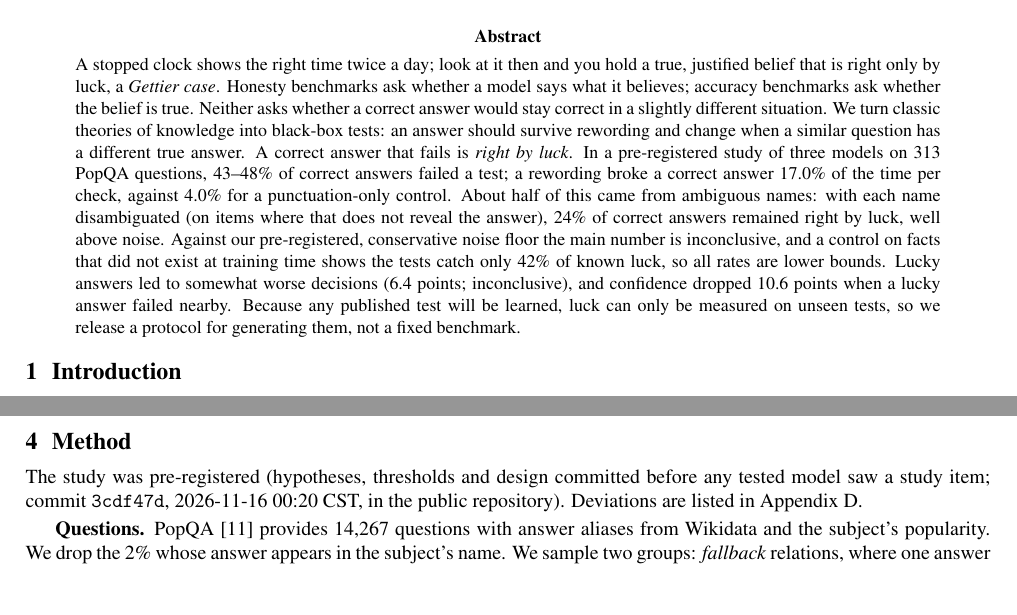
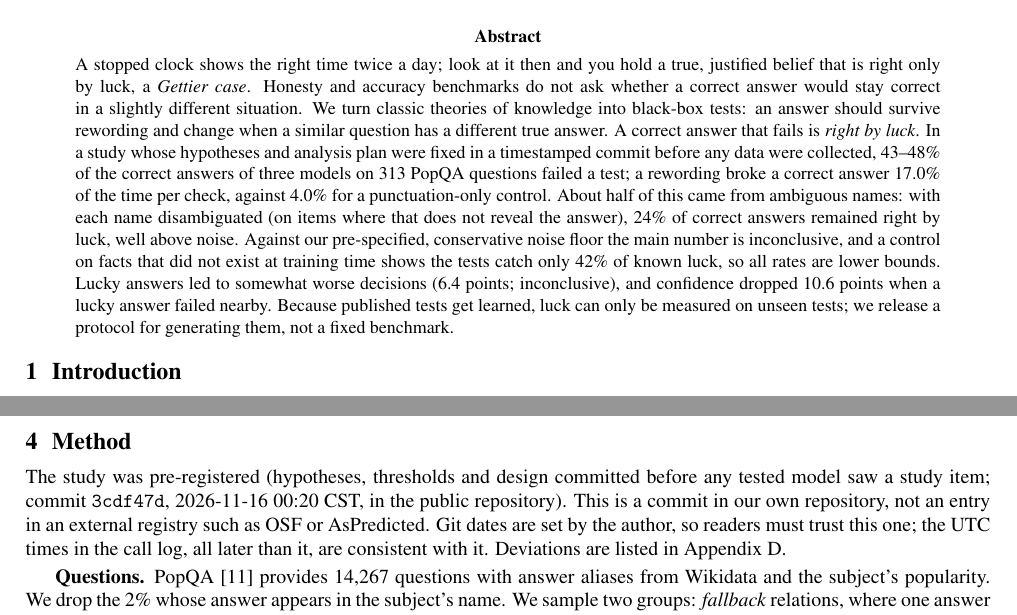
Before and after one commit to rasputin28/right-by-luck, a LaTeX paper (paper/paper.tex): two parts of pages 1 and 3 of 7, joined at a grey line, cut so that both start at the same text, the shorter picture padded with empty space. Compiled offline with pdfLaTeX.

Commit message:
paper: aclara que el pre-registro es un commit fechado, no un registro externo
Co-Authored-By: Claude Opus 5.5 <noreply@anthropic.com>

```diff
--- a/paper/paper.tex
+++ b/paper/paper.tex
@@ -30,7 +30,7 @@
 \maketitle
 
 \begin{abstract}
-\noindent A stopped clock shows the right time twice a day; look at it then and you hold a true, justified belief that is right only by luck, a \emph{Gettier case}. Honesty benchmarks ask whether a model says what it believes; accuracy benchmarks ask whether the belief is true. Neither asks whether a correct answer would stay correct in a slightly different situation. We turn classic theories of knowledge into black-box tests: an answer should survive rewording and change when a similar question has a different true answer. A correct answer that fails is \emph{right by luck}. In a pre-registered study of three models on 313 PopQA questions, 43--48\% of correct answers failed a test; a rewording broke a correct answer 17.0\% of the time per check, against 4.0\% for a punctuation-only control. About half of this came from ambiguous names: with each name disambiguated (on items where that does not reveal the answer), 24\% of correct answers remained right by luck, well above noise. Against our pre-registered, conservative noise floor the main number is inconclusive, and a control on facts that did not exist at training time shows the tests catch only 42\% of known luck, so all rates are lower bounds. Lucky answers led to somewhat worse decisions (6.4 points; inconclusive), and confidence dropped 10.6 points when a lucky answer failed nearby. Because any published test will be learned, luck can only be measured on unseen tests, so we release a protocol for generating them, not a fixed benchmark.
+\noindent A stopped clock shows the right time twice a day; look at it then and you hold a true, justified belief that is right only by luck, a \emph{Gettier case}. Honesty and accuracy benchmarks do not ask whether a correct answer would stay correct in a slightly different situation. We turn classic theories of knowledge into black-box tests: an answer should survive rewording and change when a similar question has a different true answer. A correct answer that fails is \emph{right by luck}. In a study whose hypotheses and analysis plan were fixed in a timestamped commit before any data were collected, 43--48\% of the correct answers of three models on 313 PopQA questions failed a test; a rewording broke a correct answer 17.0\% of the time per check, against 4.0\% for a punctuation-only control. About half of this came from ambiguous names: with each name disambiguated (on items where that does not reveal the answer), 24\% of correct answers remained right by luck, well above noise. Against our pre-specified, conservative noise floor the main number is inconclusive, and a control on facts that did not exist at training time shows the tests catch only 42\% of known luck, so all rates are lower bounds. Lucky answers led to somewhat worse decisions (6.4 points; inconclusive), and confidence dropped 10.6 points when a lucky answer failed nearby. Because published tests get learned, luck can only be measured on unseen tests; we release a protocol for generating them, not a fixed benchmark.
 \end{abstract}
 
 \section{Introduction}
@@ -91,7 +91,7 @@ A fixed benchmark of Gettier cases defeats itself. Once published, its items ent
 \textbf{Two guarantees.} The luck rate is a \emph{minimum}: it has the logical form ``there exists a nearby change that breaks the answer'', which one counterexample establishes, and more tests can only raise it. This is the kind of claim Qi et al.~\cite{durability} ask for: limited to the changes actually tried. The opposite claim, ``every nearby rewording keeps the answer'', has the form of the $\varepsilon$--$\delta$ definition of a limit and cannot be proved by finite testing. A statistical version can: draw $n$ rewordings at random from $D$; if none breaks the answer, then with 95\% confidence the share of $D$ that would is at most $1-0.05^{1/n}$ (Clopper--Pearson with zero failures; about $3/n$, the ``rule of three''~\cite{hanley}). Such certificates exist for LLM correctness over prompt distributions~\cite{quacer,zollo}; our reading is new: $D$ as a structured neighbourhood of one question, and the bound as a distribution-relative version of epistemic safety. It assumes random independent draws, holds only for $D$, holds per question (so multiple questions need correction), and assumes one answer per prompt. We did not run this extension in the sprint.
 
 \section{Method}
-The study was pre-registered (hypotheses, thresholds and design committed before any tested model saw a study item; commit \texttt{3cdf47d}, 2026-11-16 00:20 CST, in the public repository). Deviations are listed in Appendix~D.
+The study was pre-registered (hypotheses, thresholds and design committed before any tested model saw a study item; commit \texttt{3cdf47d}, 2026-11-16 00:20 CST, in the public repository). This is a commit in our own repository, not an entry in an external registry such as OSF or AsPredicted. Git dates are set by the author, so readers must trust this one; the UTC times in the call log, all later than it, are consistent with it. Deviations are listed in Appendix~D.
 
 \textbf{Questions.} PopQA~\cite{popqa} provides 14{,}267 questions with answer aliases from Wikidata and the subject's popularity. We drop the 2\% whose answer appears in the subject's name. We sample two groups: \emph{fallback} relations, where one answer is often right (sport, religion, country, occupation; the most common answer is correct for 60\%, 40\%, 33\% and 24\% of questions), and \emph{open} relations with hundreds of answers (director, author, composer, place of birth). The split is a built-in check: default luck must be higher for fallback questions. Fame bands were chosen on a separate calibration sample of 288 questions so that models are right 40--80\% of the time. A generator model (\texttt{deepseek-chat-v3.1}) writes rewordings, a wrong ``pressure'' answer and a decision task; a checker model (\texttt{mistral-small-3.2-24b}) rejects rewordings that add information or decisions that leak the answer. The fourth rewording, where an alias exists, swaps in the subject's PopQA alias (e.g.\ ``Raghupati Sahay'' for ``Firaq Gorakhpuri''), which checks that the model tracks the person, not the string. Neighbours come from PopQA: same relation, same fame band, no shared answer. 334 items passed; 21 were set aside as practice, leaving 313 confirmatory items (154 fallback, 159 open).
 
```
Also changed, not shown: paper/paper.pdf.
